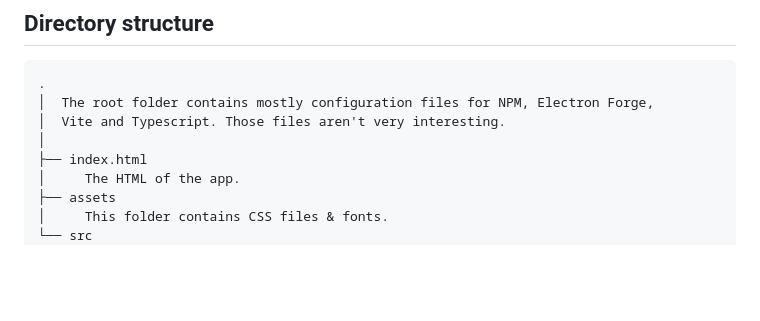
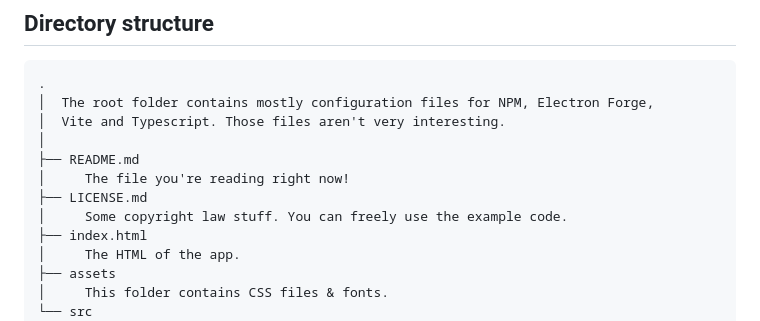
Before and after one commit to Fruitsalad/electron-custom-window-example, a Markdown page: README.md, the part around the change. Drawn GitHub-style; blank space fills up the shorter version.

```diff
--- a/README.md
+++ b/README.md
@@ -51,6 +51,10 @@ npm start  # Run the app
 │  The root folder contains mostly configuration files for NPM, Electron Forge,
 │  Vite and Typescript. Those files aren't very interesting.
 │
+├── README.md
+│     The file you're reading right now!
+├── LICENSE.md
+│     Some copyright law stuff. You can freely use the example code.
 ├── index.html
 │     The HTML of the app.
 ├── assets
```
Also changed, not shown: LICENSE.md (added, +24 -0 lines).
